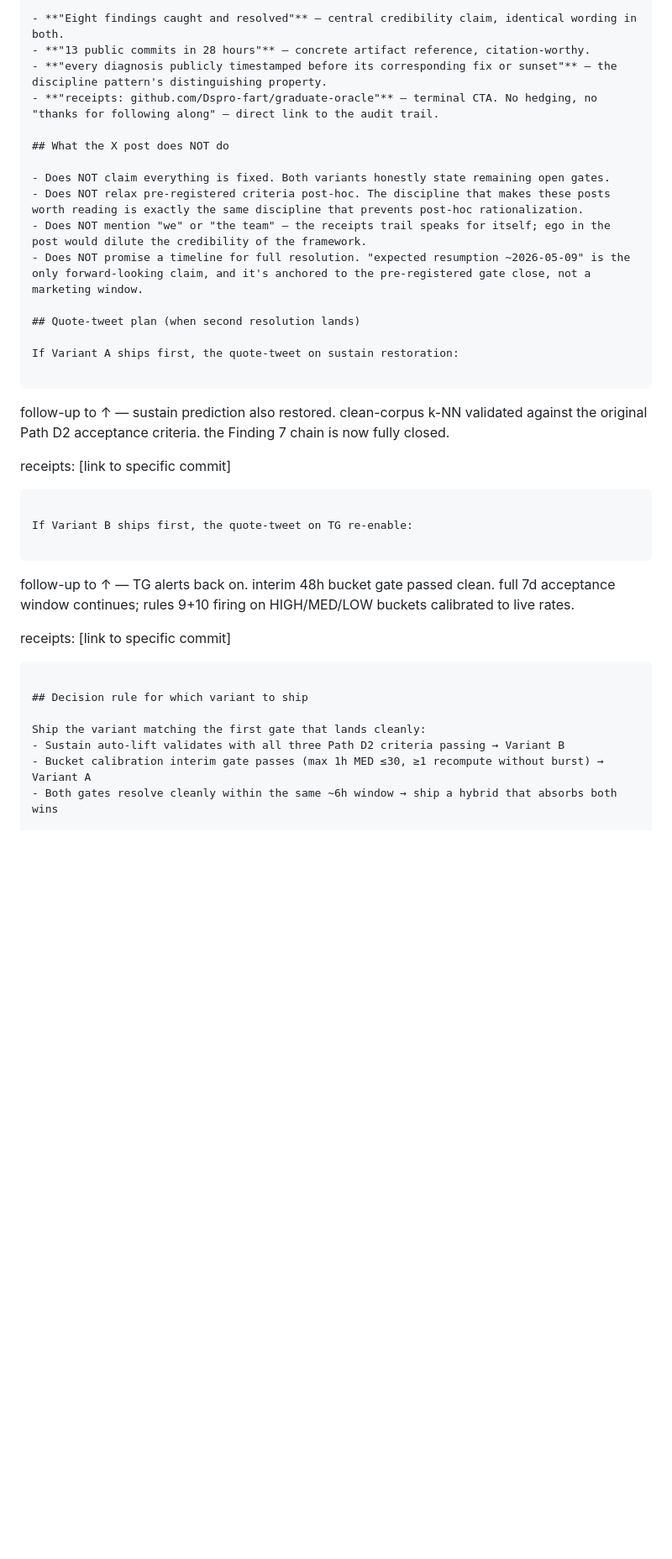
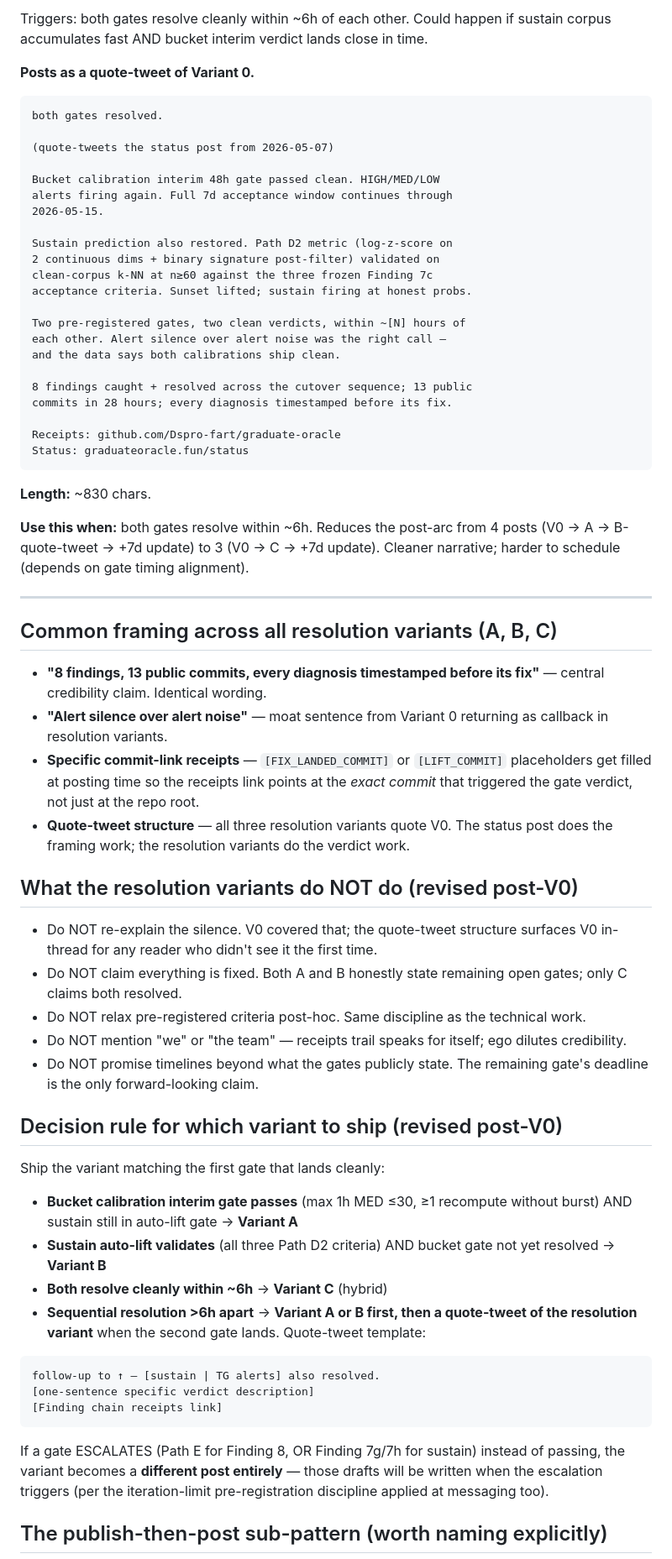
Before and after one commit to Based-LTD/graduate-oracle, a Markdown page: docs/research/x_post_draft.md, the part around one of its changes. Shown at 84% size. Rendered like a GitHub page; blank space fills up the shorter version.

````diff
--- a/docs/research/x_post_draft.md
+++ b/docs/research/x_post_draft.md
@@ -134,42 +138,69 @@ receipts: github.com/Dspro-fart/graduate-oracle
 
-- **"Eight findings caught and resolved"** — central credibility claim, identical wording in both.
-- **"13 public commits in 28 hours"** — concrete artifact reference, citation-worthy.
-- **"every diagnosis publicly timestamped before its corresponding fix or sunset"** — the discipline pattern's distinguishing property.
-- **"receipts: github.com/Dspro-fart/graduate-oracle"** — terminal CTA. No hedging, no "thanks for following along" — direct link to the audit trail.
+Triggers: both gates resolve cleanly within ~6h of each other. Could happen if sustain corpus accumulates fast AND bucket interim verdict lands close in time.
 
-## What the X post does NOT do
-
-- Does NOT claim everything is fixed. Both variants honestly state remaining open gates.
-- Does NOT relax pre-registered criteria post-hoc. The discipline that makes these posts worth reading is exactly the same discipline that prevents post-hoc rationalization.
-- Does NOT mention "we" or "the team" — the receipts trail speaks for itself; ego in the post would dilute the credibility of the framework.
-- Does NOT promise a timeline for full resolution. "expected resumption ~2026-05-09" is the only forward-looking claim, and it's anchored to the pre-registered gate close, not a marketing window.
-
-## Quote-tweet plan (when second resolution lands)
-
-If Variant A ships first, the quote-tweet on sustain restoration:
+**Posts as a quote-tweet of Variant 0.**
 
 ```
-follow-up to ↑ — sustain prediction also restored. clean-corpus
-k-NN validated against the original Path D2 acceptance criteria.
-the Finding 7 chain is now fully closed.
+both gates resolved.
 
-receipts: [link to specific commit]
+(quote-tweets the status post from 2026-05-07)
+
+Bucket calibration interim 48h gate passed clean. HIGH/MED/LOW
+alerts firing again. Full 7d acceptance window continues through
+2026-05-15.
+
+Sustain prediction also restored. Path D2 metric (log-z-score on
+2 continuous dims + binary signature post-filter) validated on
+clean-corpus k-NN at n≥60 against the three frozen Finding 7c
+acceptance criteria. Sunset lifted; sustain firing at honest probs.
+
+Two pre-registered gates, two clean verdicts, within ~[N] hours of
+each other. Alert silence over alert noise was the right call —
+and the data says both calibrations ship clean.
+
+8 findings caught + resolved across the cutover sequence; 13 public
+commits in 28 hours; every diagnosis timestamped before its fix.
+
+Receipts: github.com/Dspro-fart/graduate-oracle
+Status: graduateoracle.fun/status
 ```
 
-If Variant B ships first, the quote-tweet on TG re-enable:
+**Length:** ~830 chars.
+
+**Use this when:** both gates resolve within ~6h. Reduces the post-arc from 4 posts (V0 → A → B-quote-tweet → +7d update) to 3 (V0 → C → +7d update). Cleaner narrative; harder to schedule (depends on gate timing alignment).
+
+---
+
+## Common framing across all resolution variants (A, B, C)
+
+- **"8 findings, 13 public commits, every diagnosis timestamped before its fix"** — central credibility claim. Identical wording.
+- **"Alert silence over alert noise"** — moat sentence from Variant 0 returning as callback in resolution variants.
+- **Specific commit-link receipts** — `[FIX_LANDED_COMMIT]` or `[LIFT_COMMIT]` placeholders get filled at posting time so the receipts link points at the *exact commit* that triggered the gate verdict, not just at the repo root.
+- **Quote-tweet structure** — all three resolution variants quote V0. The status post does the framing work; the resolution variants do the verdict work.
+
+## What the resolution variants do NOT do (revised post-V0)
+
+- Do NOT re-explain the silence. V0 covered that; the quote-tweet structure surfaces V0 in-thread for any reader who didn't see it the first time.
+- Do NOT claim everything is fixed. Both A and B honestly state remaining open gates; only C claims both resolved.
+- Do NOT relax pre-registered criteria post-hoc. Same discipline as the technical work.
+- Do NOT mention "we" or "the team" — receipts trail speaks for itself; ego dilutes credibility.
+- Do NOT promise timelines beyond what the gates publicly state. The remaining gate's deadline is the only forward-looking claim.
+
+## Decision rule for which variant to ship (revised post-V0)
+
+Ship the variant matching the first gate that lands cleanly:
+- **Bucket calibration interim gate passes** (max 1h MED ≤30, ≥1 recompute without burst) AND sustain still in auto-lift gate → **Variant A**
+- **Sustain auto-lift validates** (all three Path D2 criteria) AND bucket gate not yet resolved → **Variant B**
+- **Both resolve cleanly within ~6h** → **Variant C** (hybrid)
+- **Sequential resolution >6h apart** → **Variant A or B first, then a quote-tweet of the resolution variant** when the second gate lands. Quote-tweet template:
 
 ```
-follow-up to ↑ — TG alerts back on. interim 48h bucket gate passed
-clean. full 7d acceptance window continues; rules 9+10 firing on
-HIGH/MED/LOW buckets calibrated to live rates.
-
-receipts: [link to specific commit]
+follow-up to ↑ — [sustain | TG alerts] also resolved.
+[one-sentence specific verdict description]
+[Finding chain receipts link]
 ```
 
-## Decision rule for which variant to ship
+If a gate ESCALATES (Path E for Finding 8, OR Finding 7g/7h for sustain) instead of passing, the variant becomes a **different post entirely** — those drafts will be written when the escalation triggers (per the iteration-limit pre-registration discipline applied at messaging too).
 
-Ship the variant matching the first gate that lands cleanly:
-- Sustain auto-lift validates with all three Path D2 criteria passing → Variant B
-- Bucket calibration interim gate passes (max 1h MED ≤30, ≥1 recompute without burst) → Variant A
-- Both gates resolve cleanly within the same ~6h window → ship a hybrid that absorbs both wins
+## The publish-then-post sub-pattern (worth naming explicitly)
 
````
Also changed, not shown: other parts of docs/research/x_post_draft.md (+68 -49 lines).
